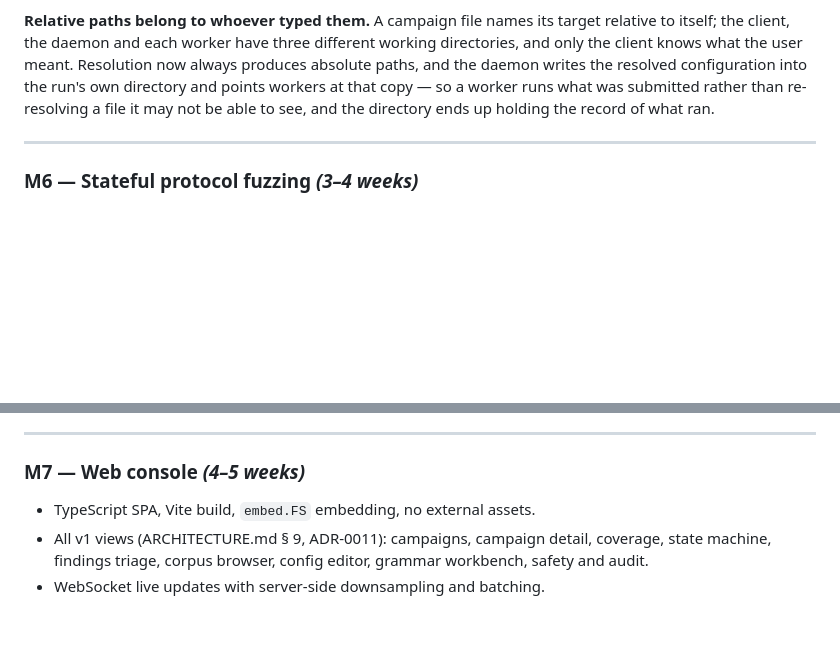
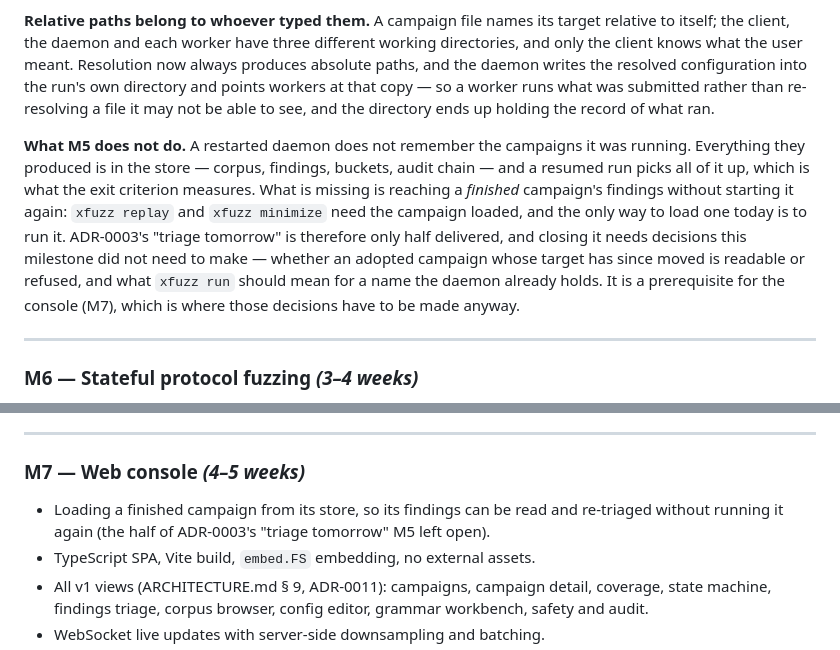
Before and after one commit to rom/Xfuzz, a Markdown page: docs/MVP_PLAN.md, 2 parts joined by grey strips. Rendered like a GitHub page; blank space fills up the shorter version.

Commit message:
Record the half of "triage tomorrow" M5 leaves open
A restarted daemon does not remember its campaigns. Everything they
produced survives in the store and a resumed run picks it up, but reaching
a finished campaign's findings without starting it again does not work:
replay and minimize need the campaign loaded, and running it is the only
way to load one. That is half of what ADR-0003 promises, and closing it
needs decisions this milestone did not need to make — so it is written down
against M7, which has to make them anyway.

Co-Authored-By: Claude Opus 5 <noreply@anthropic.com>
Claude-Session: https://claude.ai/code/session_01SMj9fGi8nBFactmasEcrCj

```diff
--- a/docs/MVP_PLAN.md
+++ b/docs/MVP_PLAN.md
@@ -368,6 +368,19 @@ copy — so a worker runs what was submitted rather than re-resolving a file it
 may not be able to see, and the directory ends up holding the record of what
 ran.
 
+**What M5 does not do.** A restarted daemon does not remember the campaigns it
+was running. Everything they produced is in the store — corpus, findings,
+buckets, audit chain — and a resumed run picks all of it up, which is what the
+exit criterion measures. What is missing is reaching a *finished* campaign's
+findings without starting it again: `xfuzz replay` and `xfuzz minimize` need the
+campaign loaded, and the only way to load one today is to run it. ADR-0003's
+"triage tomorrow" is therefore only half delivered, and closing it needs
+decisions this milestone did not need to make — whether an adopted campaign
+whose target has since moved is readable or refused, and what
+`xfuzz run` should mean for a name the daemon already holds. It is a
+prerequisite for the console (M7), which is where those decisions have to be
+made anyway.
+
 ---
 
 ### M6 — Stateful protocol fuzzing *(3–4 weeks)*
@@ -389,6 +402,9 @@ finding replays as a full session on another host.
 
 ### M7 — Web console *(4–5 weeks)*
 
+- Loading a finished campaign from its store, so its findings can be read and
+  re-triaged without running it again (the half of ADR-0003's "triage tomorrow"
+  M5 left open).
 - TypeScript SPA, Vite build, `embed.FS` embedding, no external assets.
 - All v1 views (ARCHITECTURE.md § 9, ADR-0011): campaigns, campaign detail,
   coverage, state machine, findings triage, corpus browser, config editor,
```
